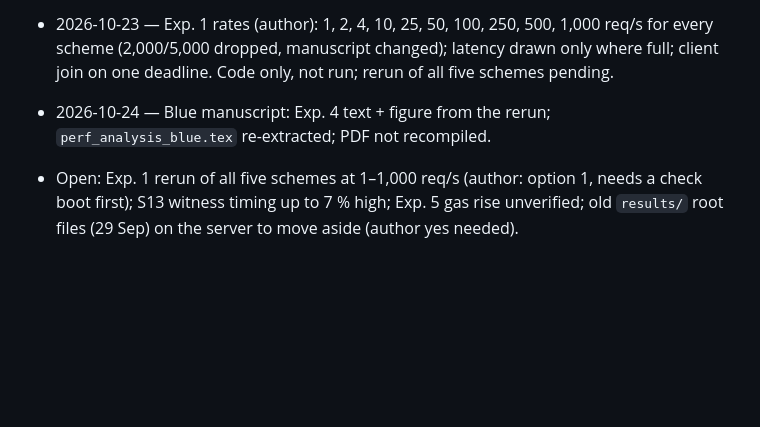
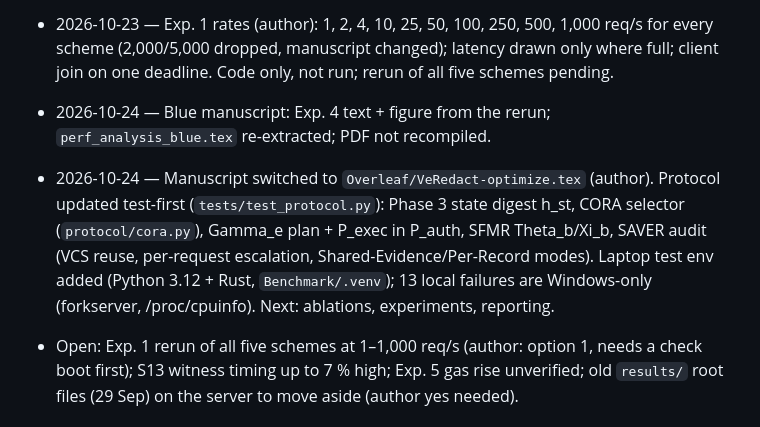
Before and after one commit to Jaoguya/VeRedact, a Markdown page: TASK.md, the part around the change. Rendered like a GitHub page; blank space fills up the shorter version.

Commit message:
TASK: protocol phase of the VeRedact-optimize update
Co-Authored-By: Claude Opus 5.5 <noreply@anthropic.com>

```diff
--- a/TASK.md
+++ b/TASK.md
@@ -168,4 +168,5 @@ results recomputed from the unchanged rows on the server (`Benchmark/scripts/res
 - 2026-10-22 — Workspace cleanup: `resume_run.sh` -> `RESUME=1 full_run.sh`; `check_chain_reads_besu.py` -> Besu-only test in `tests/test_history.py`; `fill_history` removed; docs rows updated; `fetch_results.sh` skips `_histories`.
 - 2026-10-23 — Exp. 1 rates (author): 1, 2, 4, 10, 25, 50, 100, 250, 500, 1,000 req/s for every scheme (2,000/5,000 dropped, manuscript changed); latency drawn only where full; client join on one deadline. Code only, not run; rerun of all five schemes pending.
 - 2026-10-24 — Blue manuscript: Exp. 4 text + figure from the rerun; `perf_analysis_blue.tex` re-extracted; PDF not recompiled.
+- 2026-10-24 — Manuscript switched to `Overleaf/VeRedact-optimize.tex` (author). Protocol updated test-first (`tests/test_protocol.py`): Phase 3 state digest h_st, CORA selector (`protocol/cora.py`), Gamma_e plan + P_exec in P_auth, SFMR Theta_b/Xi_b, SAVER audit (VCS reuse, per-request escalation, Shared-Evidence/Per-Record modes). Laptop test env added (Python 3.12 + Rust, `Benchmark/.venv`); 13 local failures are Windows-only (forkserver, /proc/cpuinfo). Next: ablations, experiments, reporting.
 - Open: Exp. 1 rerun of all five schemes at 1–1,000 req/s (author: option 1, needs a check boot first); S13 witness timing up to 7 % high; Exp. 5 gas rise unverified; old `results/` root files (29 Sep) on the server to move aside (author yes needed).
```
